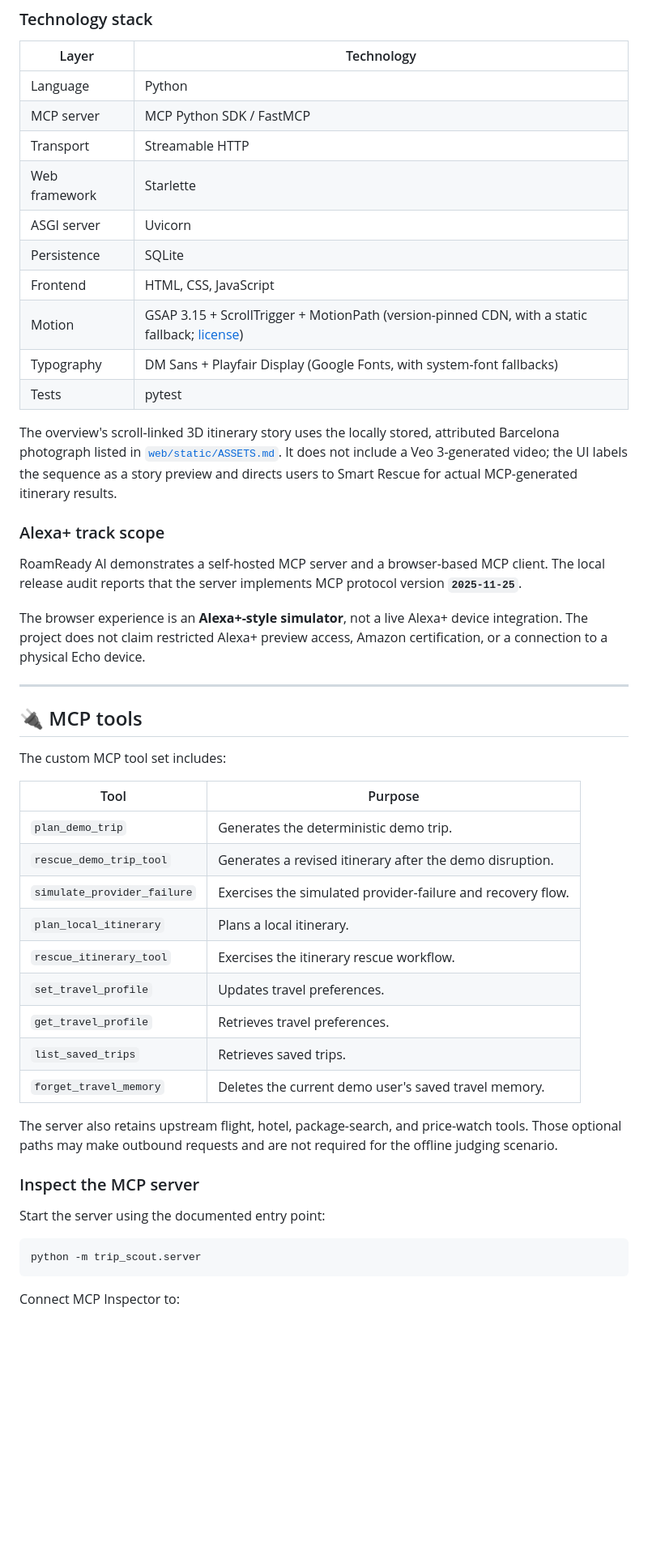
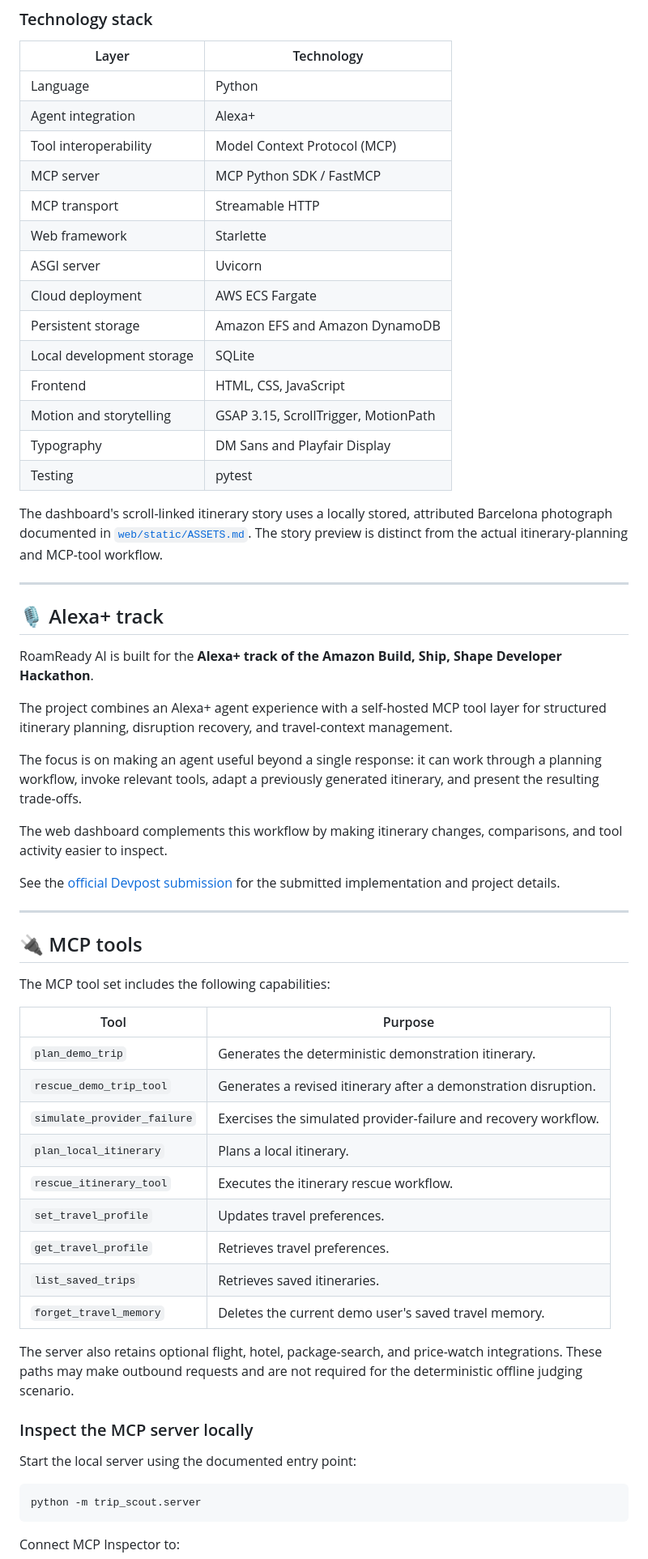
Before and after one commit to ManyaValecha/roamready-ai, a Markdown page: README.md, the part around one of its changes. Shown at 81% size. Rendered like a GitHub page; blank space fills up the shorter version.

````diff
--- a/README.md
+++ b/README.md
@@ -156,47 +189,59 @@ flowchart LR
 | Layer | Technology |
 |---|---|
 | Language | Python |
+| Agent integration | Alexa+ |
+| Tool interoperability | Model Context Protocol (MCP) |
 | MCP server | MCP Python SDK / FastMCP |
-| Transport | Streamable HTTP |
+| MCP transport | Streamable HTTP |
 | Web framework | Starlette |
 | ASGI server | Uvicorn |
-| Persistence | SQLite |
+| Cloud deployment | AWS ECS Fargate |
+| Persistent storage | Amazon EFS and Amazon DynamoDB |
+| Local development storage | SQLite |
 | Frontend | HTML, CSS, JavaScript |
-| Motion | GSAP 3.15 + ScrollTrigger + MotionPath (version-pinned CDN, with a static fallback; [license](https://gsap.com/standard-license/)) |
-| Typography | DM Sans + Playfair Display (Google Fonts, with system-font fallbacks) |
-| Tests | pytest |
+| Motion and storytelling | GSAP 3.15, ScrollTrigger, MotionPath |
+| Typography | DM Sans and Playfair Display |
+| Testing | pytest |
 
-The overview's scroll-linked 3D itinerary story uses the locally stored, attributed Barcelona photograph listed in [`web/static/ASSETS.md`](web/static/ASSETS.md). It does not include a Veo 3-generated video; the UI labels the sequence as a story preview and directs users to Smart Rescue for actual MCP-generated itinerary results.
+The dashboard's scroll-linked itinerary story uses a locally stored, attributed Barcelona photograph documented in [`web/static/ASSETS.md`](web/static/ASSETS.md). The story preview is distinct from the actual itinerary-planning and MCP-tool workflow.
 
-### Alexa+ track scope
+---
 
-RoamReady AI demonstrates a self-hosted MCP server and a browser-based MCP client. The local release audit reports that the server implements MCP protocol version **`2025-11-25`**.
+## 🎙️ Alexa+ track
 
-The browser experience is an **Alexa+-style simulator**, not a live Alexa+ device integration. The project does not claim restricted Alexa+ preview access, Amazon certification, or a connection to a physical Echo device.
+RoamReady AI is built for the **Alexa+ track of the Amazon Build, Ship, Shape Developer Hackathon**.
+
+The project combines an Alexa+ agent experience with a self-hosted MCP tool layer for structured itinerary planning, disruption recovery, and travel-context management.
+
+The focus is on making an agent useful beyond a single response: it can work through a planning workflow, invoke relevant tools, adapt a previously generated itinerary, and present the resulting trade-offs.
+
+The web dashboard complements this workflow by making itinerary changes, comparisons, and tool activity easier to inspect.
+
+See the [official Devpost submission](https://devpost.com/software/roamready-ai-autonomous-itinerary-rescue-agent-for-alexa) for the submitted implementation and project details.
 
 ---
 
 ## 🔌 MCP tools
 
-The custom MCP tool set includes:
+The MCP tool set includes the following capabilities:
 
 | Tool | Purpose |
 |---|---|
-| `plan_demo_trip` | Generates the deterministic demo trip. |
-| `rescue_demo_trip_tool` | Generates a revised itinerary after the demo disruption. |
-| `simulate_provider_failure` | Exercises the simulated provider-failure and recovery flow. |
+| `plan_demo_trip` | Generates the deterministic demonstration itinerary. |
+| `rescue_demo_trip_tool` | Generates a revised itinerary after a demonstration disruption. |
+| `simulate_provider_failure` | Exercises the simulated provider-failure and recovery workflow. |
 | `plan_local_itinerary` | Plans a local itinerary. |
-| `rescue_itinerary_tool` | Exercises the itinerary rescue workflow. |
+| `rescue_itinerary_tool` | Executes the itinerary rescue workflow. |
 | `set_travel_profile` | Updates travel preferences. |
 | `get_travel_profile` | Retrieves travel preferences. |
-| `list_saved_trips` | Retrieves saved trips. |
+| `list_saved_trips` | Retrieves saved itineraries. |
 | `forget_travel_memory` | Deletes the current demo user's saved travel memory. |
 
-The server also retains upstream flight, hotel, package-search, and price-watch tools. Those optional paths may make outbound requests and are not required for the offline judging scenario.
+The server also retains optional flight, hotel, package-search, and price-watch integrations. These paths may make outbound requests and are not required for the deterministic offline judging scenario.
 
-### Inspect the MCP server
+### Inspect the MCP server locally
 
-Start the server using the documented entry point:
+Start the local server using the documented entry point:
 
 ```bash
 python -m trip_scout.server
````
Also changed, not shown: other parts of README.md (+159 -112 lines).
